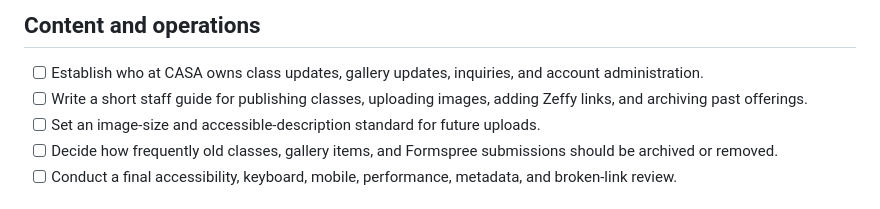
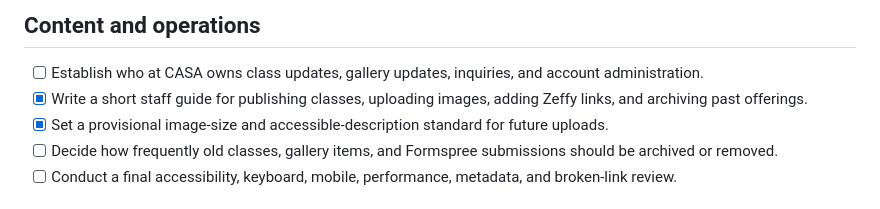
Before and after one commit to casa-ames/casa-website, a Markdown page: docs/HANDOFF_CHECKLIST.md, the part around the change. Rendered like a GitHub page.

Commit message:
docs: record staff guide and image standards

```diff
--- a/docs/HANDOFF_CHECKLIST.md
+++ b/docs/HANDOFF_CHECKLIST.md
@@ -48,8 +48,8 @@ This is the durable checklist for preparing the website for CASA ownership and r
 ## Content and operations
 
 - [ ] Establish who at CASA owns class updates, gallery updates, inquiries, and account administration.
-- [ ] Write a short staff guide for publishing classes, uploading images, adding Zeffy links, and archiving past offerings.
-- [ ] Set an image-size and accessible-description standard for future uploads.
+- [x] Write a short staff guide for publishing classes, uploading images, adding Zeffy links, and archiving past offerings.
+- [x] Set a provisional image-size and accessible-description standard for future uploads.
 - [ ] Decide how frequently old classes, gallery items, and Formspree submissions should be archived or removed.
 - [ ] Conduct a final accessibility, keyboard, mobile, performance, metadata, and broken-link review.
 
```
